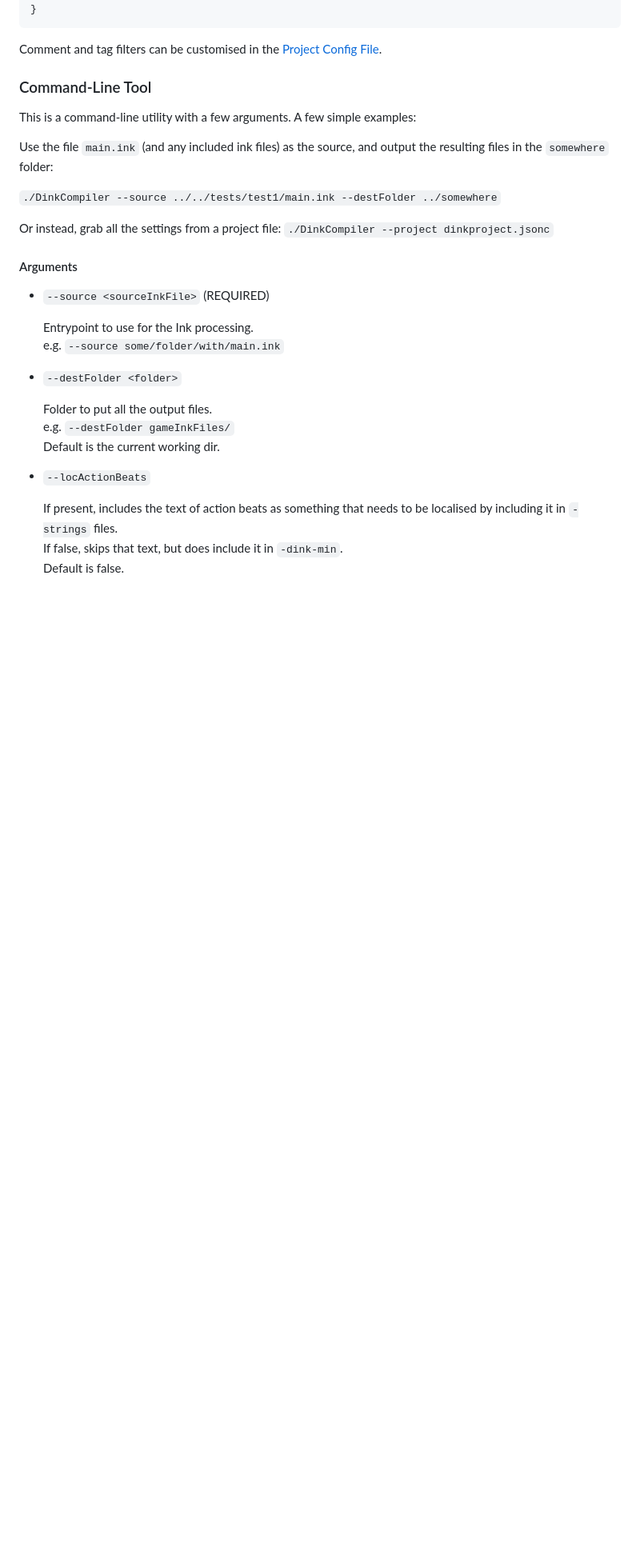
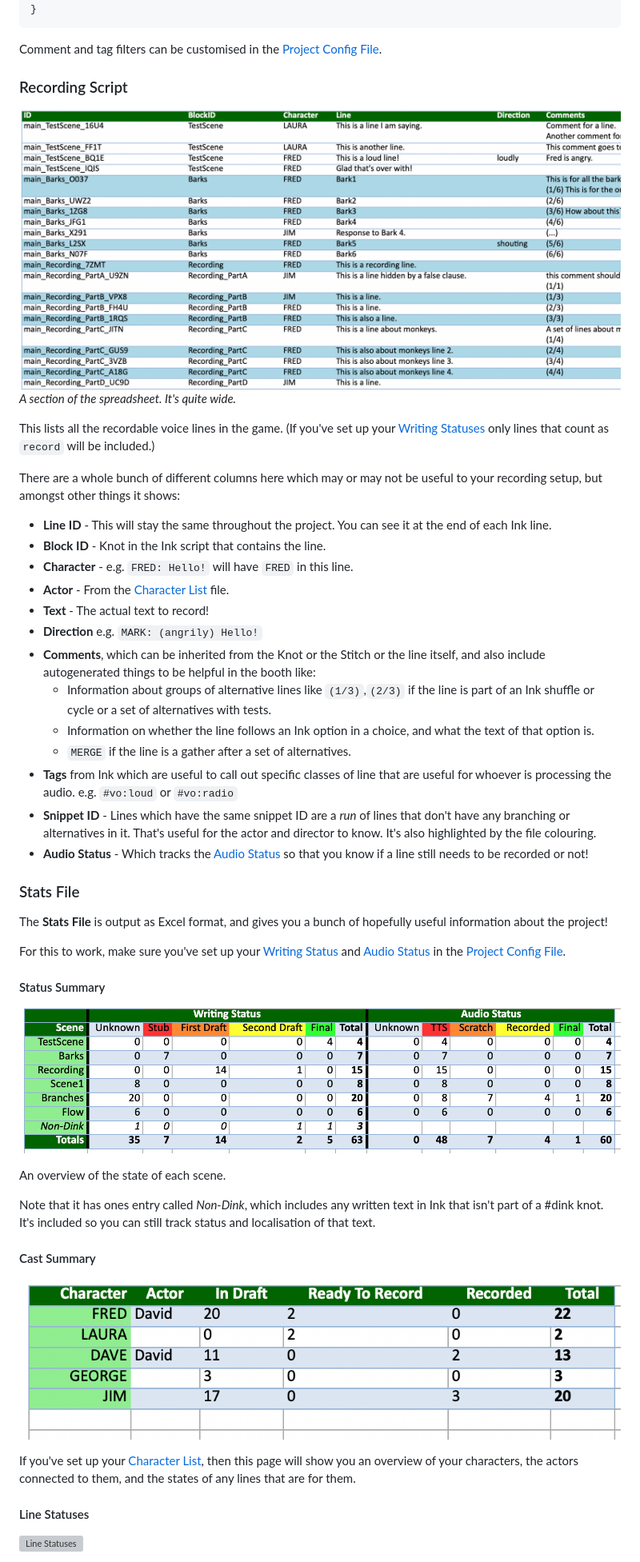
Before and after one commit to wildwinter/dink, a Markdown page: README.md, the part around one of its changes. Shown at 80% size. Rendered like a GitHub page; pictures changed too: doc/Recording.png (added), doc/StatCast.png (added), doc/StatSummary.png (added); blank space fills up the shorter version; grey boxes are pictures that could not be loaded.

```diff
--- a/README.md
+++ b/README.md
@@ -424,34 +486,48 @@ passed to the recording script (or you'd be overwhelmed!)
 
 Comment and tag filters can be customised in the [Project Config File](#config-file).
 
-### Command-Line Tool
+### Recording Script
+![Recording Script](doc/Recording.png)
+*A section of the spreadsheet. It's quite wide.*
 
-This is a command-line utility with a few arguments. A few simple examples:
+This lists all the recordable voice lines in the game. (If you've set up your [Writing Statuses](#writing-status) only lines that count as `record` will be included.)
 
-Use the file `main.ink` (and any included ink files) as the source, and output the resulting files in the `somewhere` folder:
+There are a whole bunch of different columns here which may
+or may not be useful to your recording setup, but amongst other things it shows:
+* **Line ID** - This will stay the same throughout the project. You can see it at the end of each Ink line.
+* **Block ID** - Knot in the Ink script that contains the line.
+* **Character** - e.g. `FRED: Hello!` will have `FRED` in this line.
+* **Actor** - From the [Character List](#character-list)
+ file.
+* **Text** - The actual text to record!
+* **Direction** e.g. `MARK: (angrily) Hello!`
+* **Comments**, which can be inherited from the Knot or the Stitch or the line itself, and also include autogenerated things to be helpful in the booth like:
+  * Information about groups of alternative lines like `(1/3)`,`(2/3)` if the line is part of an Ink shuffle or cycle or a set of alternatives with tests.
+  * Information on whether the line follows an Ink option in a choice, and what the text of that option is.
+  * `MERGE` if the line is a gather after a set of alternatives.
+* **Tags** from Ink which are useful to call out specific classes of line that are useful for whoever is processing the audio. e.g. `#vo:loud` or `#vo:radio`
+* **Snippet ID** - Lines which have the same snippet ID are a *run* of lines that don't have any branching or alternatives in it. That's useful for the actor and director to know. It's also highlighted by the file colouring.
+* **Audio Status** - Which tracks the [Audio Status](#audio-file-status) so that you know if a line still needs to be recorded or not!
 
-`./DinkCompiler --source ../../tests/test1/main.ink --destFolder ../somewhere`
 
-Or instead, grab all the settings from a project file:
-`./DinkCompiler --project dinkproject.jsonc`
+### Stats File
+The **Stats File** is output as Excel format, and gives you a bunch of hopefully useful information about the project!
 
-#### Arguments
+For this to work, make sure you've set up your [Writing Status](#writing-status) and [Audio Status](#audio-file-status) in the [Project Config File](#config-file).
 
-* `--source <sourceInkFile>` (REQUIRED)
+#### Status Summary
+![Status Summary](doc/StatSummary.png)
 
-    Entrypoint to use for the Ink processing.\
-    e.g. `--source some/folder/with/main.ink`
+An overview of the state of each scene.
 
-* `--destFolder <folder>`
+Note that it has ones entry called *Non-Dink*, which includes
+any written text in Ink that isn't part of a #dink knot. It's included so you can still track status and localisation of that text.
 
-    Folder to put all the output files.\
-    e.g. `--destFolder gameInkFiles/`\
-    Default is the current working dir.
+#### Cast Summary
+![Cast Summary](doc/StatCast.png)
 
-* `--locActionBeats`
+If you've set up your [Character List](#character-list), then this page will show you an overview of your characters, the actors connected to them, and the states of any lines that are for them.
 
-    If present, includes the text of action beats as something that
-    needs to be localised by including it in `-strings` files.\
-    If false, skips that text, but does include it in `-dink-min`.\
-    Default is false.
+#### Line Statuses
+![Line Statuses](doc/StatLines.png)
 
```
Also changed, not shown: other parts of README.md (+73 -33 lines), 4 other files.
